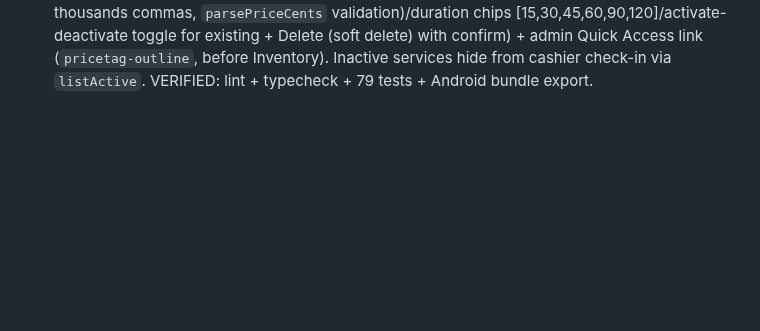
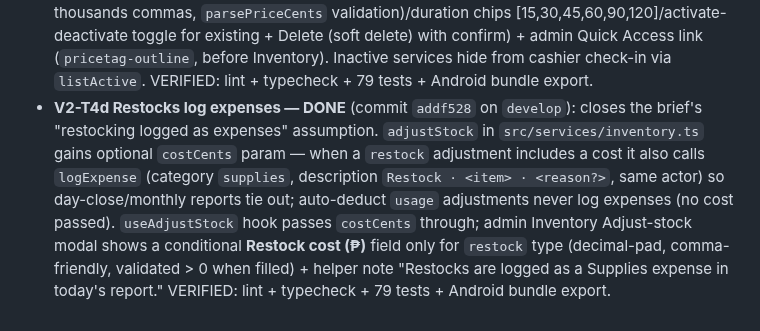
Before and after one commit to AbRkzn/WashFlow, a Markdown page: AGENTS.md, the part around the change. Drawn GitHub-style; blank space fills up the shorter version.

Commit message:
docs: record V2-T4d restocks log expenses in AGENTS.md

```diff
--- a/AGENTS.md
+++ b/AGENTS.md
@@ -195,3 +195,4 @@ Each phase ends with a STOP + approval gate (Push to GitHub / Review / UI mockup
 - **V2-T4a Admin schedule settings — DONE** (commit `8dd3a66` on `develop`): closes the "configurable 30-min slots" brief item with an admin UI. `src/domain/settings.ts` already had `SETTING_KEYS` (business_open/close_minutes, appointment_slot_minutes) + `DEFAULT_SCHEDULE` (8:00–20:00, 30 min) + `getSchedule`/`setSchedule` services — the gap was UI. New **admin Schedule screen** (`src/app/admin/schedule.tsx`): opening/closing time steppers (±15 min, clamped close>open, 00:00–24:00), slot-length chips [15,30,45,60], brand info note (bookings offered open→close in slot windows, conflicts auto-reflow by slot), validation ("Closing time must be after opening time"), Save gated on dirty+valid+saving, draft state resets after save; admin Quick Access link (`time-outline`). Hooks: `scheduleKeys` + `useSchedule` + `useSetSchedule` in `src/data/queries.ts` (replaces the `useSchedule` removed in P1 dead-code pass; set invalidates `scheduleKeys.all` + `appointmentKeys.all` so cashier Bookings day-slots recompute live). `src/utils/time.ts` gains `formatMinutesOfDay(minutes)` (12h clock, omits :00, matches `formatSlotTime`). Saving writes `setting` rows via `SettingsRepository.set` → outbox → syncs to other devices. VERIFIED: lint + typecheck + 79 tests + Android bundle export.
 - **V2-T4b Vehicle history — DONE** (commit `19fed4a` on `develop`): cashiers can see a plate's full visit history from check-in. `JobRepository.listForVehicle(vehicleId)` (migration-free; new `VehicleHistoryEntry` = job/vehicle/customer/service + nullable payment, left-joined, newest-first, exported via repositories barrel) + `listVehicleHistory` service in `src/services/checkin.ts`, `vehicleHistoryKeys` + `useVehicleHistory(vehicleId)` in `src/data/queries.ts`, new **cashier Vehicle history screen** (`src/app/cashier/vehicle-history.tsx`: back button, vehicle card with plate/customer, Visits + Total spent stats (voided payments excluded), per-visit cards with date · status chip · service · amount + payment method; empty state), wired as a non-tab route in the cashier `Tabs` (`name="vehicle-history"` with `options={{ href: null }}` so it never appears in the tab bar), entry point = **View history** button on the check-in returning-customer match card (`router.push` with `vehicleId` param via `useLocalSearchParams`). `src/utils/time.ts` gains `formatDateTime(timestamp)`. VERIFIED: lint + typecheck + 79 tests + Android bundle export.
 - **V2-T4c Service presets management — DONE** (commit `d1784f3` on `develop`): admins can manage price presets in-app (previously seed-only). `src/services/services.ts` (thin `listAllServices`/`createService`/`updateService`/`deleteService` over existing `ServiceRepository` CRUD — all enqueue to outbox/sync), `serviceKeys.all` + `useAllServices`/`useCreateService`/`useUpdateService`/`useDeleteService` hooks (mutations invalidate both `all` and `active` so cashier check-in refetches live), new **admin Service presets screen** (`src/app/admin/services.tsx`: cards with price + duration + Active/Inactive badge, single add/edit bottom-sheet modal with name/description/₱ price input (decimal-pad, thousands commas, `parsePriceCents` validation)/duration chips [15,30,45,60,90,120]/activate-deactivate toggle for existing + Delete (soft delete) with confirm) + admin Quick Access link (`pricetag-outline`, before Inventory). Inactive services hide from cashier check-in via `listActive`. VERIFIED: lint + typecheck + 79 tests + Android bundle export.
+- **V2-T4d Restocks log expenses — DONE** (commit `addf528` on `develop`): closes the brief's "restocking logged as expenses" assumption. `adjustStock` in `src/services/inventory.ts` gains optional `costCents` param — when a `restock` adjustment includes a cost it also calls `logExpense` (category `supplies`, description `Restock · <item> · <reason?>`, same actor) so day-close/monthly reports tie out; auto-deduct `usage` adjustments never log expenses (no cost passed). `useAdjustStock` hook passes `costCents` through; admin Inventory Adjust-stock modal shows a conditional **Restock cost (₱)** field only for `restock` type (decimal-pad, comma-friendly, validated > 0 when filled) + helper note "Restocks are logged as a Supplies expense in today's report." VERIFIED: lint + typecheck + 79 tests + Android bundle export.
```
